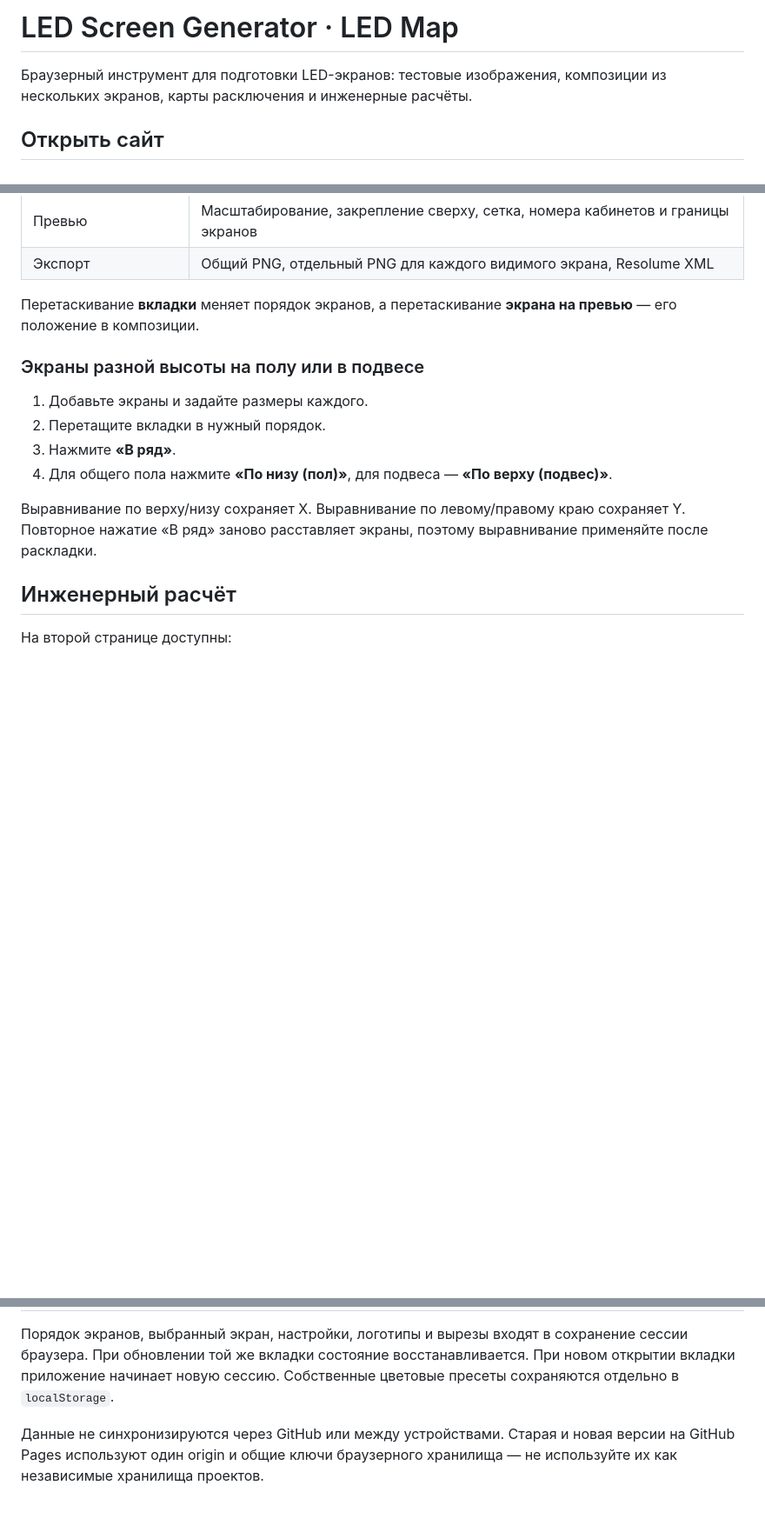
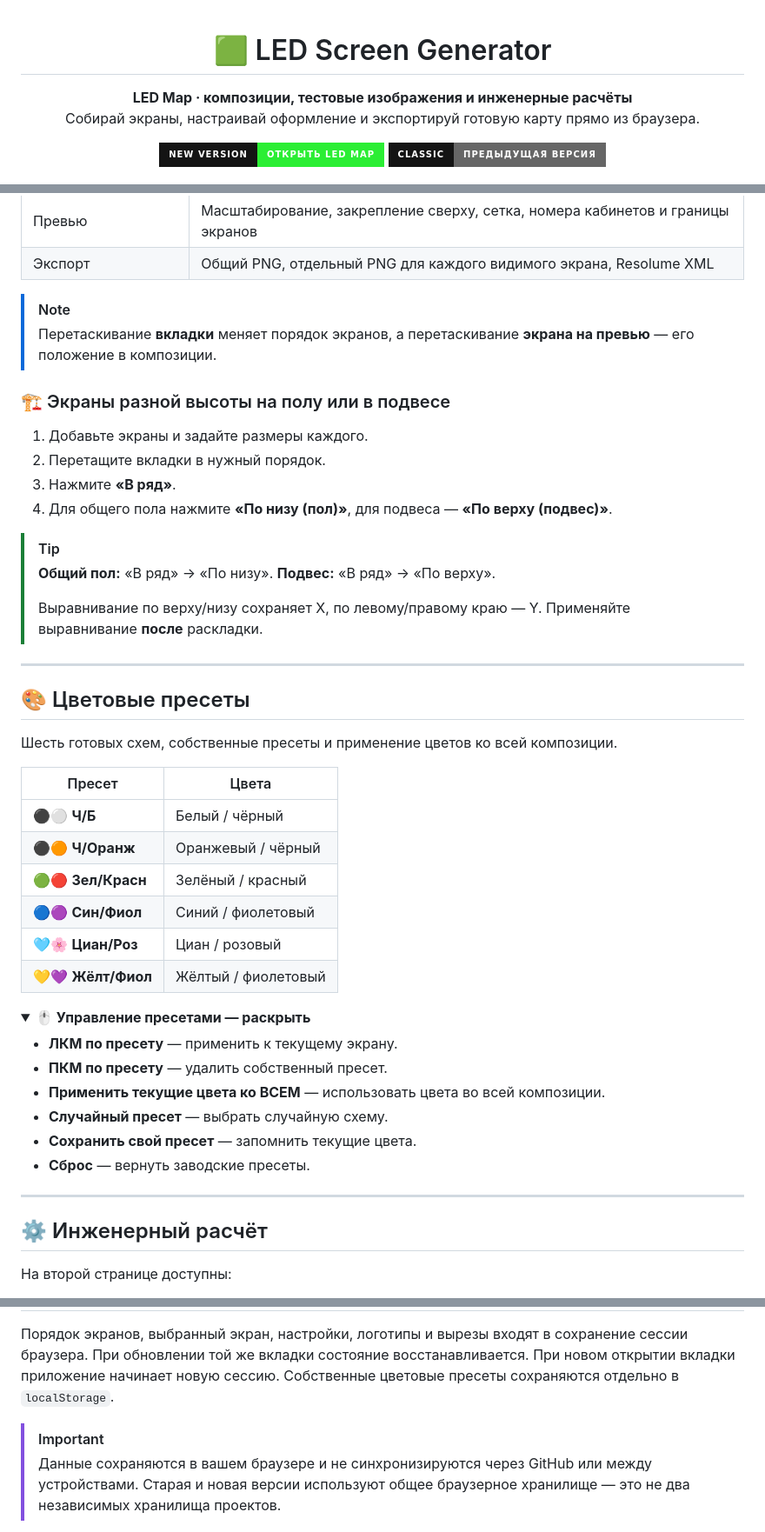
Before and after one commit to fender4266-ops/led-screen-generator, a Markdown page: README.md, 3 parts joined by grey strips. Shown at 87% size. Drawn GitHub-style; folded sections open; badges without logos; blank space fills up the shorter version.

Commit message:
Restore styled README with version buttons, badges and feature sections

```diff
--- a/README.md
+++ b/README.md
@@ -1,5 +1,18 @@
-# LED Screen Generator · LED Map
+<a id="top"></a>
 
-Браузерный инструмент для подготовки LED-экранов: тестовые изображения, композиции из нескольких экранов, карты расключения и инженерные расчёты.
+<h1 align="center">🟩 LED Screen Generator</h1>
 
-## Открыть сайт
+<p align="center">
+  <b>LED Map · композиции, тестовые изображения и инженерные расчёты</b><br>
+  Собирай экраны, настраивай оформление и экспортируй готовую карту прямо из браузера.
+</p>
+
+<p align="center">
+  <a href="https://fender4266-ops.github.io/led-screen-generator/new-version/">
+    <img src="https://img.shields.io/badge/NEW_VERSION-ОТКРЫТЬ_LED_MAP-2BEE34?style=for-the-badge&amp;labelColor=141414" alt="new version — открыть LED Map">
+  </a>
+  <a href="https://fender4266-ops.github.io/led-screen-generator/">
+    <img src="https://img.shields.io/badge/CLASSIC-ПРЕДЫДУЩАЯ_ВЕРСИЯ-666666?style=for-the-badge&amp;labelColor=141414" alt="Открыть предыдущую версию">
+  </a>
+</p>
+
@@ -36,18 +79,55 @@
 | Превью | Масштабирование, закрепление сверху, сетка, номера кабинетов и границы экранов |
 | Экспорт | Общий PNG, отдельный PNG для каждого видимого экрана, Resolume XML |
 
-Перетаскивание **вкладки** меняет порядок экранов, а перетаскивание **экрана на превью** — его положение в композиции.
+> [!NOTE]
+> Перетаскивание **вкладки** меняет порядок экранов, а перетаскивание **экрана на превью** — его положение в композиции.
 
-### Экраны разной высоты на полу или в подвесе
+### 🏗️ Экраны разной высоты на полу или в подвесе
 
 1. Добавьте экраны и задайте размеры каждого.
 2. Перетащите вкладки в нужный порядок.
 3. Нажмите **«В ряд»**.
 4. Для общего пола нажмите **«По низу (пол)»**, для подвеса — **«По верху (подвес)»**.
 
-Выравнивание по верху/низу сохраняет X. Выравнивание по левому/правому краю сохраняет Y. Повторное нажатие «В ряд» заново расставляет экраны, поэтому выравнивание применяйте после раскладки.
+> [!TIP]
+> **Общий пол:** «В ряд» → «По низу». **Подвес:** «В ряд» → «По верху».
+>
+> Выравнивание по верху/низу сохраняет X, по левому/правому краю — Y. Применяйте выравнивание **после** раскладки.
 
-## Инженерный расчёт
+---
+
+<a id="presets"></a>
+
+## 🎨 Цветовые пресеты
+
+Шесть готовых схем, собственные пресеты и применение цветов ко всей композиции.
+
+| Пресет | Цвета |
+| --- | --- |
+| ⚫⚪ **Ч/Б** | Белый / чёрный |
+| ⚫🟠 **Ч/Оранж** | Оранжевый / чёрный |
+| 🟢🔴 **Зел/Красн** | Зелёный / красный |
+| 🔵🟣 **Син/Фиол** | Синий / фиолетовый |
+| 🩵🌸 **Циан/Роз** | Циан / розовый |
+| 💛💜 **Жёлт/Фиол** | Жёлтый / фиолетовый |
+
+<details>
+<summary><b>🖱️ Управление пресетами — раскрыть</b></summary>
+
+- **ЛКМ по пресету** — применить к текущему экрану.
+- **ПКМ по пресету** — удалить собственный пресет.
+- **Применить текущие цвета ко ВСЕМ** — использовать цвета во всей композиции.
+- **Случайный пресет** — выбрать случайную схему.
+- **Сохранить свой пресет** — запомнить текущие цвета.
+- **Сброс** — вернуть заводские пресеты.
+
+</details>
+
+---
+
+<a id="engineering"></a>
+
+## ⚙️ Инженерный расчёт
 
 На второй странице доступны:
 
@@ -71,5 +159,6 @@
 
 Порядок экранов, выбранный экран, настройки, логотипы и вырезы входят в сохранение сессии браузера. При обновлении той же вкладки состояние восстанавливается. При новом открытии вкладки приложение начинает новую сессию. Собственные цветовые пресеты сохраняются отдельно в `localStorage`.
 
-Данные не синхронизируются через GitHub или между устройствами. Старая и новая версии на GitHub Pages используют один origin и общие ключи браузерного хранилища — не используйте их как независимые хранилища проектов.
+> [!IMPORTANT]
+> Данные сохраняются в вашем браузере и не синхронизируются через GitHub или между устройствами. Старая и новая версии используют общее браузерное хранилище — это не два независимых хранилища проектов.
 
```
Also changed, not shown: other parts of README.md (+71 -9 lines).
